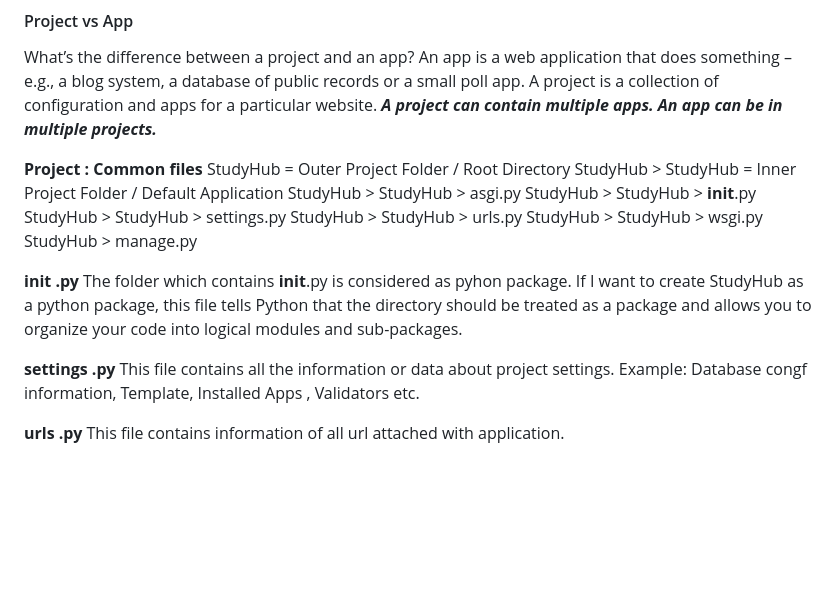
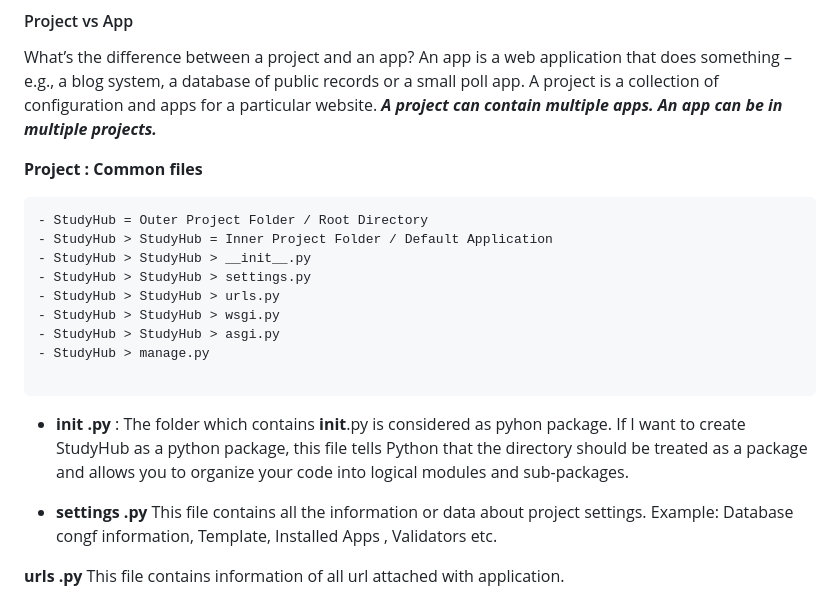
Before and after one commit to Mynuddin-dev/Learn-Django, a Markdown page: README.md, the part around the change. GitHub-like rendering; blank space fills up the shorter version.

````diff
--- a/README.md
+++ b/README.md
@@ -34,19 +34,21 @@ What’s the difference between a project and an app? An app is a web applicatio
 **_A project can contain multiple apps. An app can be in multiple projects._**
 
 **Project : Common files**
-StudyHub = Outer Project Folder / Root Directory
-StudyHub > StudyHub = Inner Project Folder / Default Application
-StudyHub > StudyHub > asgi.py
-StudyHub > StudyHub > __init__.py
-StudyHub > StudyHub > settings.py
-StudyHub > StudyHub > urls.py
-StudyHub > StudyHub > wsgi.py
-StudyHub > manage.py
+```
+- StudyHub = Outer Project Folder / Root Directory
+- StudyHub > StudyHub = Inner Project Folder / Default Application
+- StudyHub > StudyHub > __init__.py
+- StudyHub > StudyHub > settings.py
+- StudyHub > StudyHub > urls.py
+- StudyHub > StudyHub > wsgi.py
+- StudyHub > StudyHub > asgi.py
+- StudyHub > manage.py
 
-**__init__ .py**
-The folder which contains __init__.py is considered as pyhon package. If I want to create StudyHub as a python package, this file tells Python that the directory should be treated as a package and allows you to organize your code into logical modules and sub-packages.
+```
 
-**settings .py**
+- **__init__ .py** : The folder which contains __init__.py is considered as pyhon package. If I want to create StudyHub as a python package, this file tells Python that the directory should be treated as a package and allows you to organize your code into logical modules and sub-packages.
+
+- **settings .py**
 This file contains all the information or data about project settings. Example: Database congf information, Template, Installed Apps , Validators etc.
 
 **urls .py**
````
